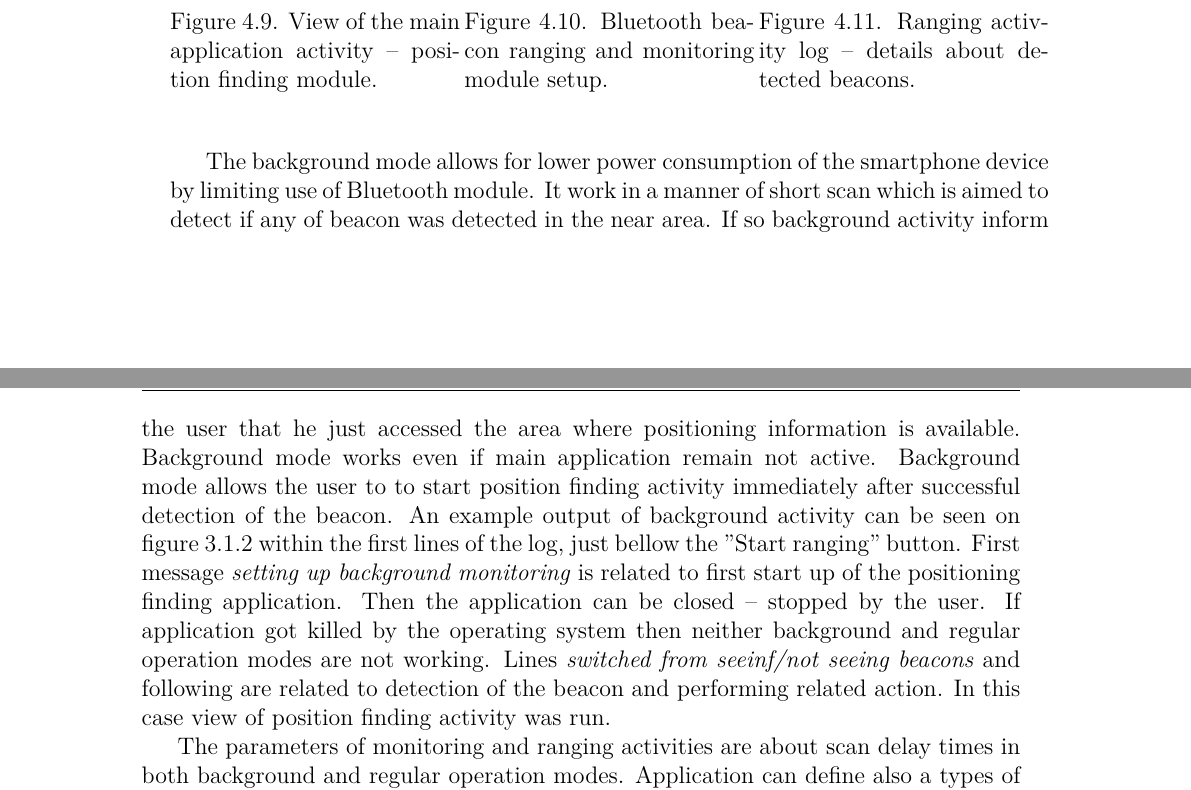
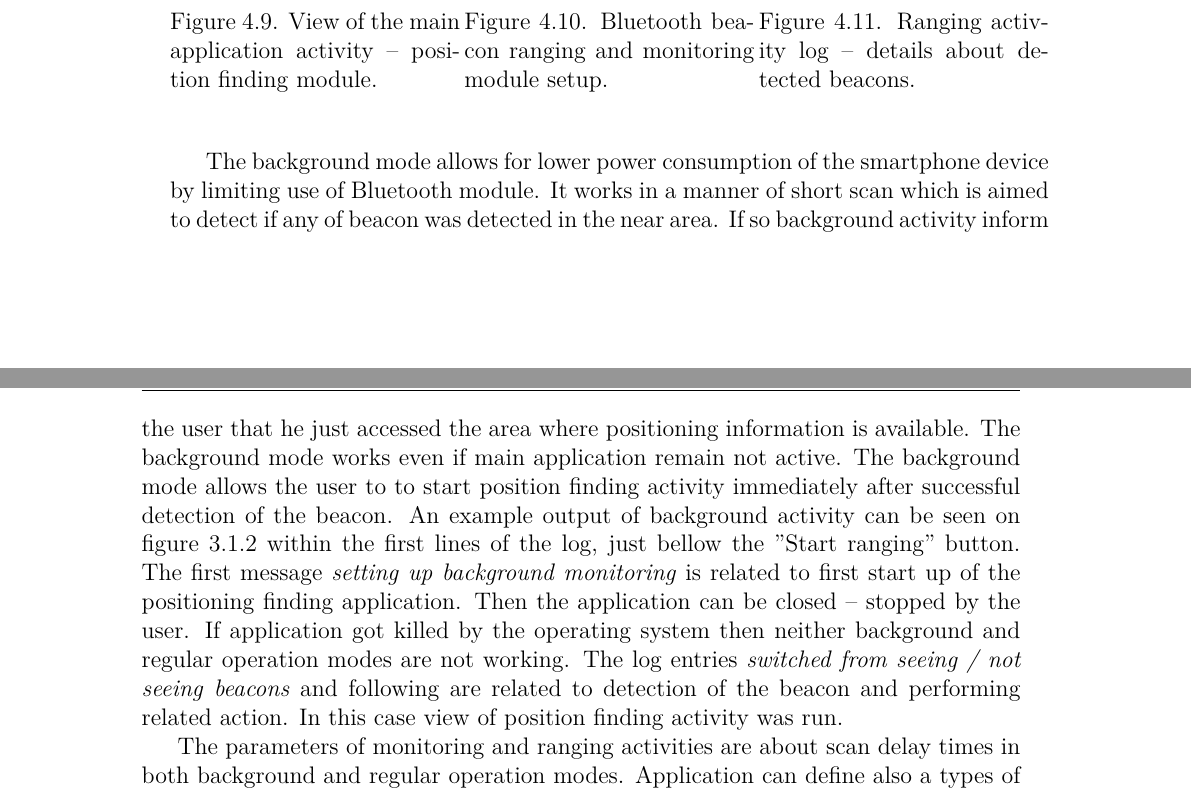
Before and after one commit to kopycisko/rescue-me, a LaTeX thesis (Thesis/main.tex, which reads Thesis/chapters/ch5-position.tex): two parts of pages 51 and 52 of 83, joined at a grey line, cut so that both start at the same text. Compiled offline with LuaLaTeX.

Commit message:
mobile app typo

```diff
--- a/Thesis/chapters/ch5-position.tex
+++ b/Thesis/chapters/ch5-position.tex
@@ -693,7 +693,7 @@ Despite of regular operation mode, there was also implemented background operati
 \end{minipage}
 \end{figure}
 
-The background mode allows for lower power consumption of the smartphone device by limiting use of Bluetooth module. It work in a manner of short scan which is aimed to detect if any of beacon was detected in the near area. If so background activity inform the user that he just accessed the area where positioning information is available. Background mode works even if main application remain not active. Background mode allows the user to to start position finding activity immediately after successful detection of the beacon. An example output of background activity can be seen on figure \ref{sec:positioning_with_beacons_and_bluetooth_technology} within the first lines of the log, just bellow the "Start ranging" button. First message \textit{setting up background monitoring} is related to first start up of the positioning finding application. Then the application can be closed -- stopped by the user. If application got killed by the operating system then neither background and regular operation modes are not working. Lines \textit{switched from seeinf/not seeing beacons} and following are related to detection of the beacon and performing related action. In this case view of position finding activity was run.
+The background mode allows for lower power consumption of the smartphone device by limiting use of Bluetooth module. It works in a manner of short scan which is aimed to detect if any of beacon was detected in the near area. If so background activity inform the user that he just accessed the area where positioning information is available. The background mode works even if main application remain not active. The background mode allows the user to to start position finding activity immediately after successful detection of the beacon. An example output of background activity can be seen on figure \ref{sec:positioning_with_beacons_and_bluetooth_technology} within the first lines of the log, just bellow the "Start ranging" button. The first message \textit{setting up background monitoring} is related to first start up of the positioning finding application. Then the application can be closed -- stopped by the user. If application got killed by the operating system then neither background and regular operation modes are not working. The log entries  \textit{switched from seeing / not seeing beacons} and following are related to detection of the beacon and performing related action. In this case view of position finding activity was run.
 
 The parameters of monitoring and ranging activities are about scan delay times in both background and regular operation modes. Application can define also a types of beacons that are accepted by definition of "layout". Syntaxt of layout relates to the header of the advertisement massages broadcasted by beacons. Exmaple of layout is available in section \ref{sec:positioning_with_beacons_and_bluetooth_technology} in part concerning \textit{iBeacon} protocol.
 
```
